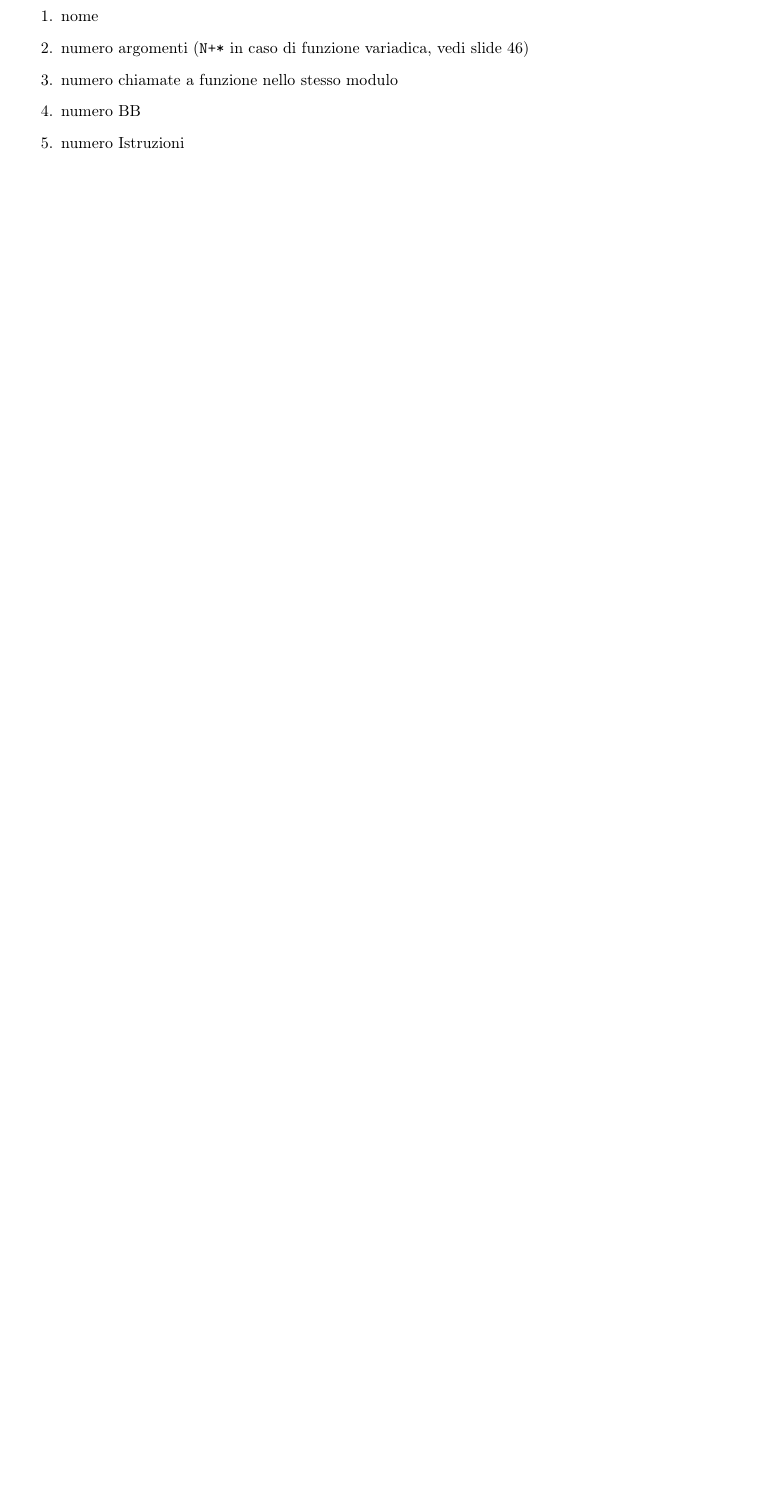
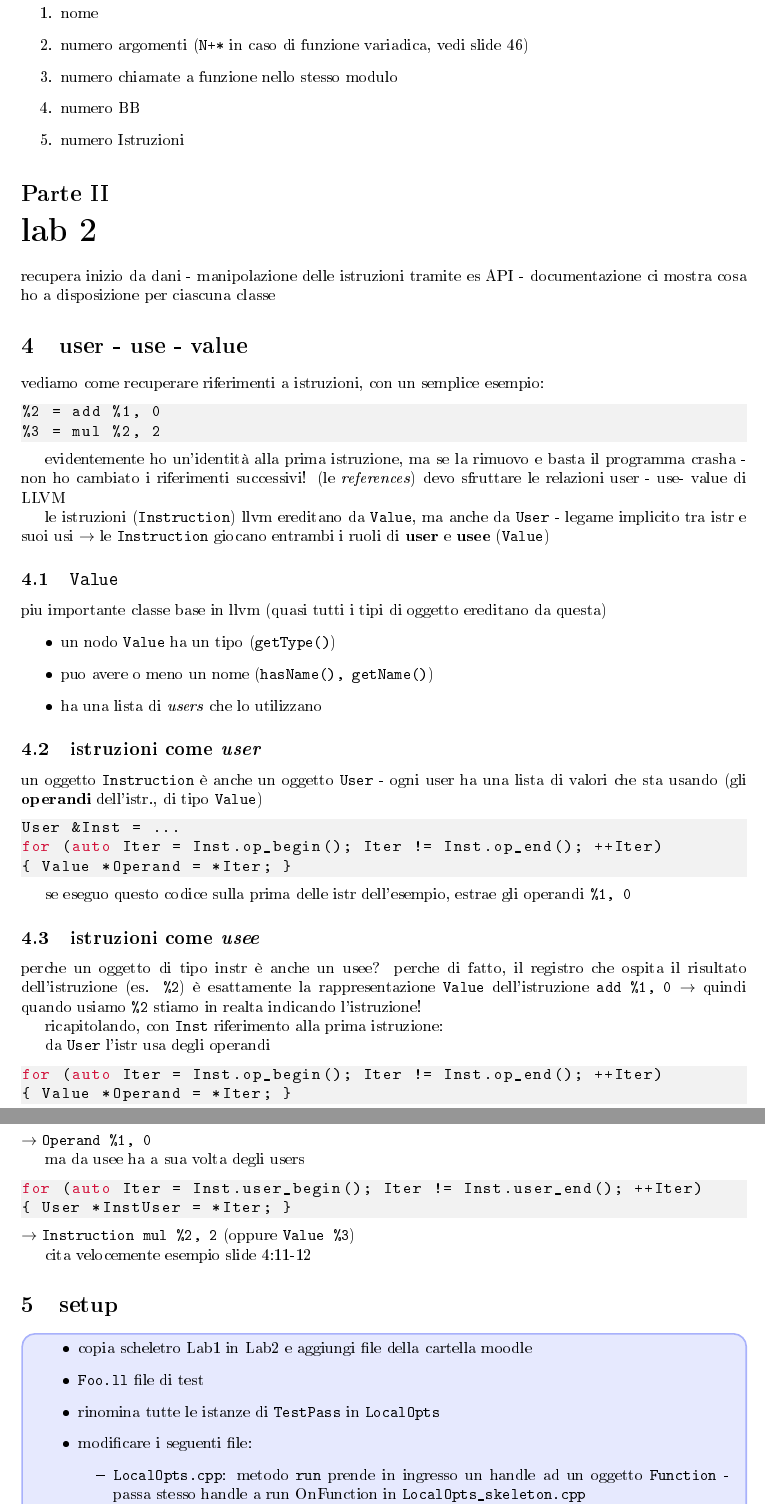
Before and after one commit to Hoolywear/III-ANNO-UniMoRE, a LaTeX document (COMPILATORI/marongiu/appunti_tex_pratica/pratica_compi_due.tex): part of page 4 of 4 before the commit and two parts of pages 4 and 5 of 5 after it, the two joined at a grey line, cut so that both start at the same text, the shorter picture padded with empty space. The pictures show the PDF file COMPILATORI/marongiu/appunti_tex_pratica/pratica_compi_due.pdf that the author committed with the source.

Commit message:
update compi 2 latex pratica

```diff
--- a/COMPILATORI/marongiu/appunti_tex_pratica/pratica_compi_due.tex
+++ b/COMPILATORI/marongiu/appunti_tex_pratica/pratica_compi_due.tex
@@ -141,4 +141,69 @@ l'esercizio prevede di estendere il passo TestPass, di modo che analizzi la IR e
   \item numero Istruzioni
 \end{enumerate}
 
+\part{lab 2}
 
+recupera inizio da dani - manipolazione delle istruzioni tramite es API - documentazione ci mostra cosa ho a disposizione per ciascuna classe
+
+\section{user - use - value}
+
+vediamo come recuperare riferimenti a istruzioni, con un semplice esempio:
+
+\begin{lstlisting}
+%2 = add %1, 0
+%3 = mul %2, 2\end{lstlisting}
+
+evidentemente ho un'identit\`a alla prima istruzione, ma se la rimuovo e basta il programma crasha - non ho cambiato i riferimenti successivi! (le \textit{references}) devo sfruttare le relazioni user - use- value di LLVM
+
+le istruzioni (\lstinline|Instruction|) llvm ereditano da \lstinline|Value|, ma anche da \lstinline|User| - legame implicito tra istr e suoi usi $\rightarrow$ le \lstinline|Instruction| giocano entrambi i ruoli di \textbf{user} e \textbf{usee} (\lstinline|Value|)
+
+\subsection{\lstinline|Value|}
+
+piu importante classe base in llvm (quasi tutti i tipi di oggetto ereditano da questa)
+\begin{itemize}
+  \item un nodo \lstinline|Value| ha un tipo (\lstinline|getType()|)
+  \item puo avere o meno un nome (\lstinline|hasName(), getName()|)
+  \item ha una lista di \textit{users} che lo utilizzano
+\end{itemize}
+
+\subsection{istruzioni come \textit{user}}
+
+un oggetto \lstinline|Instruction| \`e anche un oggetto \lstinline|User| - ogni user ha una lista di valori che sta usando (gli \textbf{operandi} dell'istr., di tipo \lstinline|Value|)
+
+\begin{lstlisting}
+User &Inst = ...
+for (auto Iter = Inst.op_begin(); Iter != Inst.op_end(); ++Iter)
+{ Value *Operand = *Iter; }\end{lstlisting}
+
+se eseguo questo codice sulla prima delle istr dell'esempio, estrae gli operandi \lstinline|%1, 0|
+
+\subsection{istruzioni come \textit{usee}}
+
+perche un oggetto di tipo instr \`e anche un usee? perche di fatto, il registro che ospita il risultato dell'istruzione (es. \lstinline|%2|) \`e esattamente la rappresentazione \lstinline|Value| dell'istruzione \lstinline|add %1, 0| $\rightarrow$ quindi quando usiamo \lstinline|%2| stiamo in realta indicando l'istruzione!
+
+ricapitolando, con \lstinline|Inst| riferimento alla prima istruzione:
+
+da \lstinline|User| l'istr usa degli operandi
+\begin{lstlisting}
+for (auto Iter = Inst.op_begin(); Iter != Inst.op_end(); ++Iter)
+{ Value *Operand = *Iter; }\end{lstlisting}
+$\rightarrow$ \lstinline|Operand %1, 0|
+
+ma da usee ha a sua volta degli users
+\begin{lstlisting}
+for (auto Iter = Inst.user_begin(); Iter != Inst.user_end(); ++Iter)
+{ User *InstUser = *Iter; }\end{lstlisting}
+$\rightarrow$ \lstinline|Instruction mul %2, 2| (oppure \lstinline|Value %3|)
+
+cita velocemente esempio slide 4:11-12
+
+\section{setup}
+
+\begin{emphasize-blue}
+  \begin{itemize}
+    \item copia scheletro Lab1 in Lab2 e aggiungi file della cartella moodle
+    \item \lstinline|Foo.ll| file di test
+    \item rinomina tutte le istanze di \lstinline|TestPass| in \lstinline|LocalOpts|
+    \item modificare i seguenti file:
+      \begin{itemize}
+        \item \lstinline|LocalOpts.cpp|: metodo \lstinline|run| prende in ingresso un handle ad un oggetto \lstinline|Function| - passa stesso handle a run OnFunction in \lstinline|LocalOpts_skeleton.cpp|\\
@@ -144,0 +213,2 @@ l'esercizio prevede di estendere il passo TestPass, di modo che analizzi la IR e
+      \end{itemize}
+\end{itemize}
```
Also changed, not shown: COMPILATORI/marongiu/appunti_tex_pratica/pratica_compi_due.pdf, COMPILATORI/marongiu/appunti_tex_pratica/pratica_compi_due.tex (23 more changed lines).
